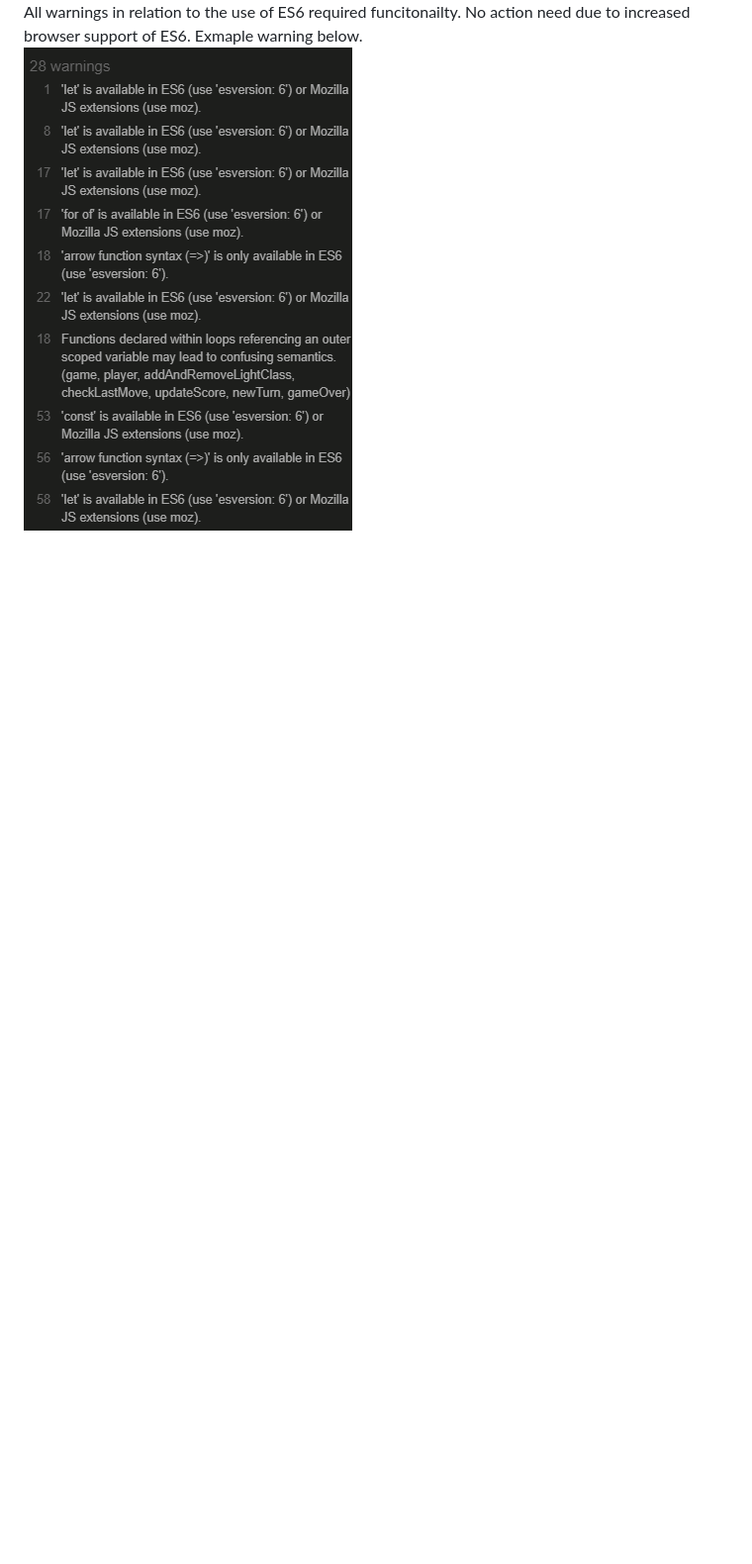
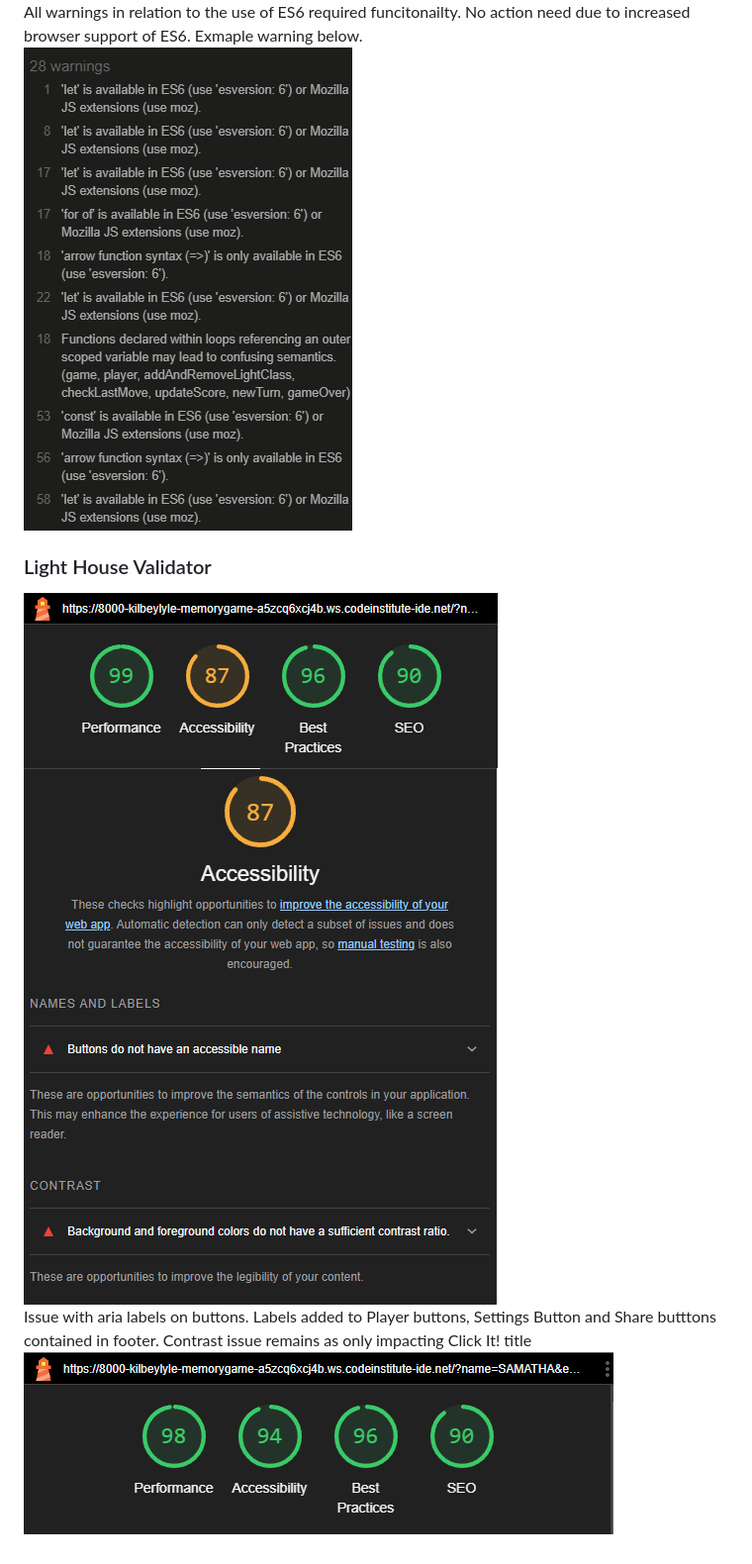
Before and after one commit to kilbey-lyle/memory-game, a Markdown page: testing.md, the part around the change. Shown: that part at 99% size. Drawn GitHub-style; pictures changed too: assests/imgs/readmeimgs/lh-val-1.png (added), assests/imgs/readmeimgs/lh-val-2.png (added), assests/imgs/readmeimgs/lh-val-complete.png (added); blank space fills up the shorter version.

Commit message:
fix: added aria labels to main game screen buttons

```diff
--- a/testing.md
+++ b/testing.md
@@ -67,3 +67,11 @@ Line height set to 0 rather than none. inital removed however this allowed for d
 All warnings in relation to the use of ES6 required funcitonailty. No action need due to increased browser support of ES6. Exmaple warning below.
 <br>
 ![validator photo](assests/imgs/readmeimgs/js-val-exmaple-warning.png)
+
+### Light House Validator
+![validator photos](assests/imgs/readmeimgs/lh-val-1.png)
+![validator photos](assests/imgs/readmeimgs/lh-val-2.png)
+<br>
+Issue with aria labels on buttons. Labels added to Player buttons, Settings Button and Share butttons contained in footer. Contrast issue remains as only impacting Click It! title
+<br>
+![validator photos](assests/imgs/readmeimgs/lh-val-complete.png)
```
Also changed, not shown: 1 other file.
